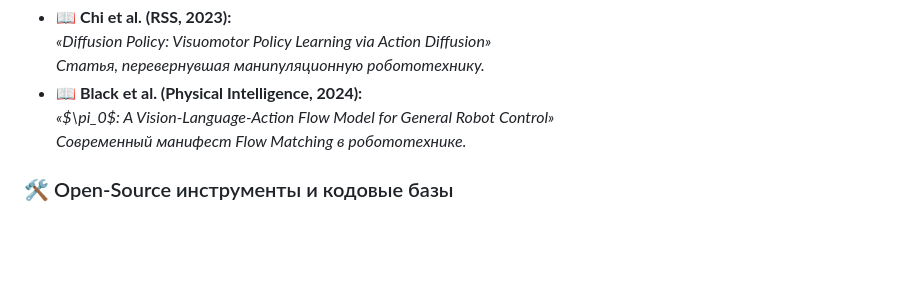
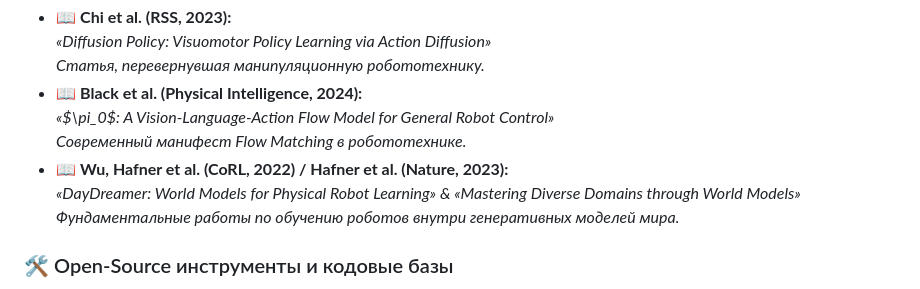
Before and after one commit to MrBoriska/lectures_robotics_planning, a Markdown page: lectures/lecture-07/lecture-07.md, the part around the change. Rendered like a GitHub page; blank space fills up the shorter version.

```diff
--- a/lectures/lecture-07/lecture-07.md
+++ b/lectures/lecture-07/lecture-07.md
@@ -542,6 +542,9 @@ $$\tau = K_p(q^* - q) - K_d \dot{q}$$
 - 📖 **Black et al. (Physical Intelligence, 2024):**
   *«$\pi_0$: A Vision-Language-Action Flow Model for General Robot Control»*
   *Современный манифест Flow Matching в робототехнике.*
+- 📖 **Wu, Hafner et al. (CoRL, 2022) / Hafner et al. (Nature, 2023):**
+  *«DayDreamer: World Models for Physical Robot Learning» &amp; «Mastering Diverse Domains through World Models»*
+  *Фундаментальные работы по обучению роботов внутри генеративных моделей мира.*
 
 </div>
 
```
Also changed, not shown: lectures/PLAN.md (+2 -2 lines), lectures/lecture-08/lecture-08.md (+2 -2 lines).
